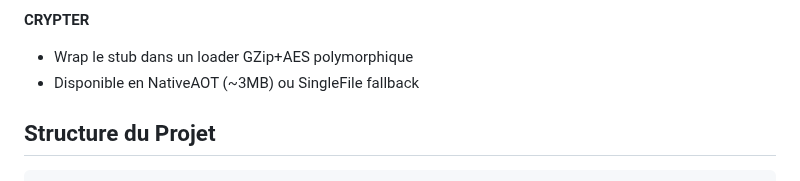
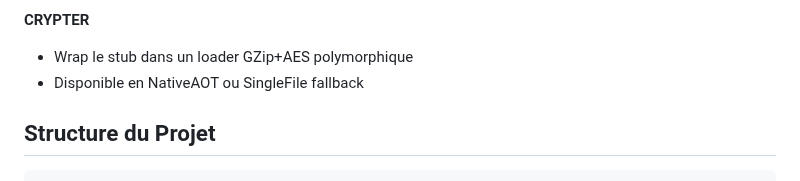
Before and after one commit to SeroSkiid/SeroC2, a Markdown page: README.md, the part around the change. Rendered like a GitHub page.

```diff
--- a/README.md
+++ b/README.md
@@ -265,7 +265,7 @@ dotnet publish -r win-x64
 
 **CRYPTER**
 - Wrap le stub dans un loader GZip+AES polymorphique
-- Disponible en NativeAOT (~3MB) ou SingleFile fallback
+- Disponible en NativeAOT ou SingleFile fallback
 
 ## Structure du Projet
 
```
